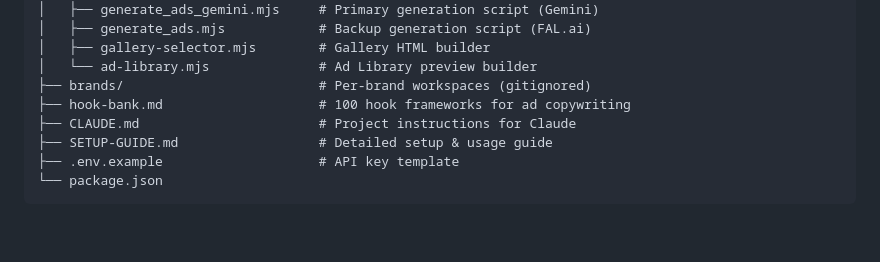
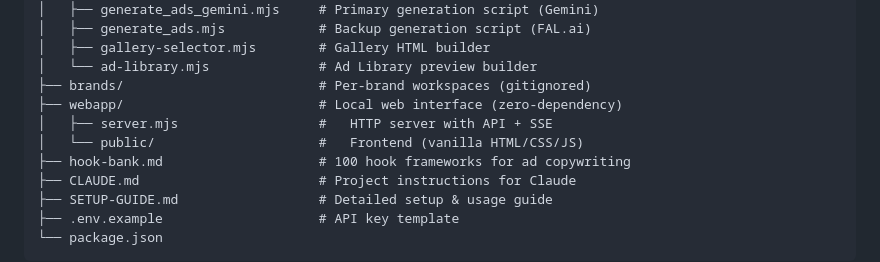
Before and after one commit to amenski/Static-Ads, a Markdown page: README.md, the part around one of its changes. Rendered like a GitHub page; blank space fills up the shorter version.

```diff
--- a/README.md
+++ b/README.md
@@ -131,6 +141,9 @@ Static-Ads/
 │   ├── gallery-selector.mjs        # Gallery HTML builder
 │   └── ad-library.mjs              # Ad Library preview builder
 ├── brands/                         # Per-brand workspaces (gitignored)
+├── webapp/                         # Local web interface (zero-dependency)
+│   ├── server.mjs                  #   HTTP server with API + SSE
+│   └── public/                     #   Frontend (vanilla HTML/CSS/JS)
 ├── hook-bank.md                    # 100 hook frameworks for ad copywriting
 ├── CLAUDE.md                       # Project instructions for Claude
 ├── SETUP-GUIDE.md                  # Detailed setup & usage guide
```
Also changed, not shown: other parts of README.md (+16 -6 lines).
